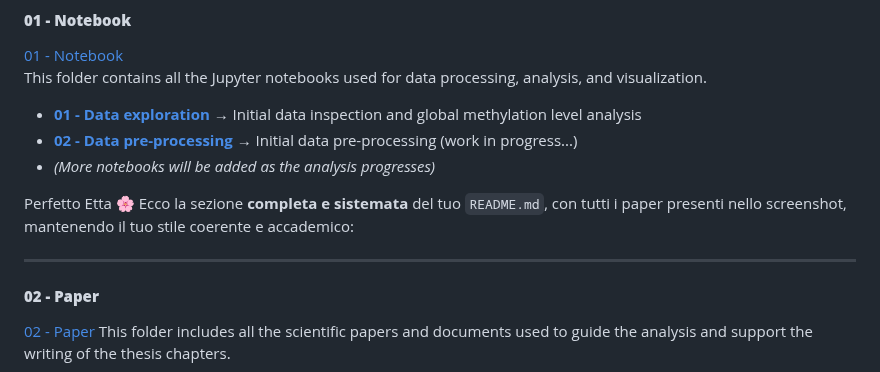
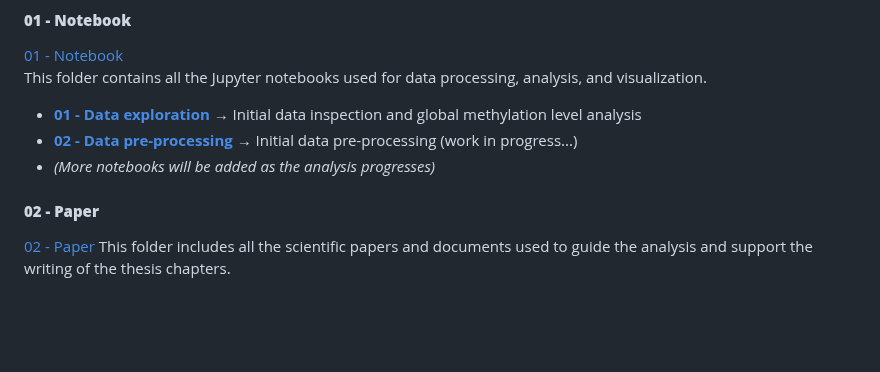
Before and after one commit to elisabettaroviera/THESIS, a Markdown page: README.md, the part around the change. Rendered like a GitHub page; blank space fills up the shorter version.

```diff
--- a/README.md
+++ b/README.md
@@ -44,11 +44,6 @@ This folder contains all the Jupyter notebooks used for data processing, analysi
 - **[01 - Data exploration](./01%20-%20Notebook/01-data-exploration.ipynb)** → Initial data inspection and global methylation level analysis
 - **[02 - Data pre-processing](./01%20-%20Notebook/02-data-pre-processing.ipynb)** → Initial data pre-processing (work in progress...)
 - *(More notebooks will be added as the analysis progresses)*
-
-Perfetto Etta 🌸
-Ecco la sezione **completa e sistemata** del tuo `README.md`, con tutti i paper presenti nello screenshot, mantenendo il tuo stile coerente e accademico:
-
----
 
 #### **02 - Paper**
 
```
